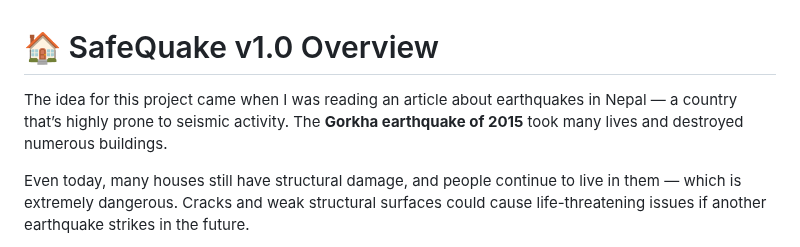
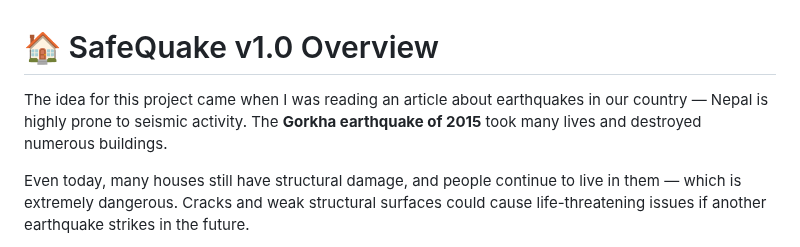
Before and after one commit to iamdipsan/SafeQuake1.0, a Markdown page: README.md, the part around the change. GitHub-like rendering.

```diff
--- a/README.md
+++ b/README.md
@@ -1,6 +1,6 @@
 # 🏠 SafeQuake v1.0 Overview
 
-The idea for this project came when I was reading an article about earthquakes in Nepal — a country that’s highly prone to seismic activity. The **Gorkha earthquake of 2015** took many lives and destroyed numerous buildings.
+The idea for this project came when I was reading an article about earthquakes in our country — Nepal is highly prone to seismic activity. The **Gorkha earthquake of 2015** took many lives and destroyed numerous buildings.
 
 Even today, many houses still have structural damage, and people continue to live in them — which is extremely dangerous. Cracks and weak structural surfaces could cause life-threatening issues if another earthquake strikes in the future.
 
```
